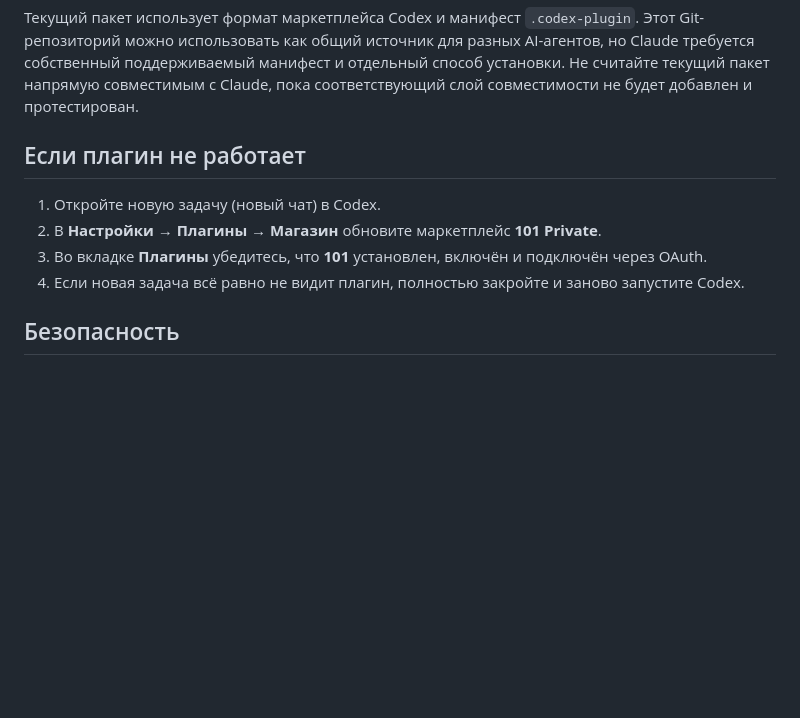
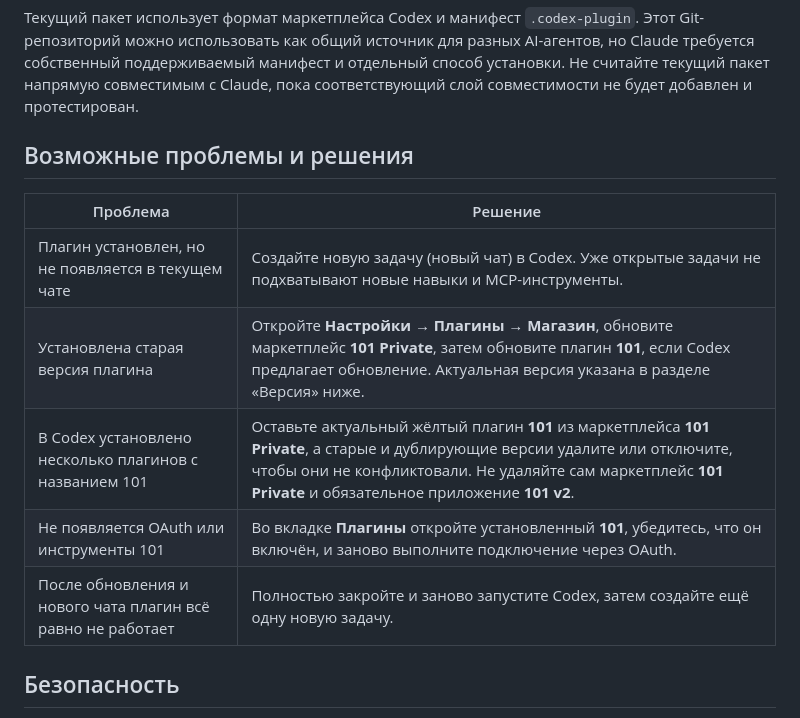
Before and after one commit to 101-group/101-ai-plugin, a Markdown page: README.md, the part around the change. Drawn GitHub-style; blank space fills up the shorter version.

Commit message:
docs: add plugin troubleshooting table

```diff
--- a/README.md
+++ b/README.md
@@ -82,12 +82,15 @@ ChatGPT удобен для бизнес-диалога, аналитики, о
 
 Текущий пакет использует формат маркетплейса Codex и манифест `.codex-plugin`. Этот Git-репозиторий можно использовать как общий источник для разных AI-агентов, но Claude требуется собственный поддерживаемый манифест и отдельный способ установки. Не считайте текущий пакет напрямую совместимым с Claude, пока соответствующий слой совместимости не будет добавлен и протестирован.
 
-## Если плагин не работает
+## Возможные проблемы и решения
 
-1. Откройте новую задачу (новый чат) в Codex.
-2. В **Настройки → Плагины → Магазин** обновите маркетплейс **101 Private**.
-3. Во вкладке **Плагины** убедитесь, что **101** установлен, включён и подключён через OAuth.
-4. Если новая задача всё равно не видит плагин, полностью закройте и заново запустите Codex.
+| Проблема | Решение |
+| --- | --- |
+| Плагин установлен, но не появляется в текущем чате | Создайте новую задачу (новый чат) в Codex. Уже открытые задачи не подхватывают новые навыки и MCP-инструменты. |
+| Установлена старая версия плагина | Откройте **Настройки → Плагины → Магазин**, обновите маркетплейс **101 Private**, затем обновите плагин **101**, если Codex предлагает обновление. Актуальная версия указана в разделе «Версия» ниже. |
+| В Codex установлено несколько плагинов с названием 101 | Оставьте актуальный жёлтый плагин **101** из маркетплейса **101 Private**, а старые и дублирующие версии удалите или отключите, чтобы они не конфликтовали. Не удаляйте сам маркетплейс **101 Private** и обязательное приложение **101 v2**. |
+| Не появляется OAuth или инструменты 101 | Во вкладке **Плагины** откройте установленный **101**, убедитесь, что он включён, и заново выполните подключение через OAuth. |
+| После обновления и нового чата плагин всё равно не работает | Полностью закройте и заново запустите Codex, затем создайте ещё одну новую задачу. |
 
 ## Безопасность
 
```
